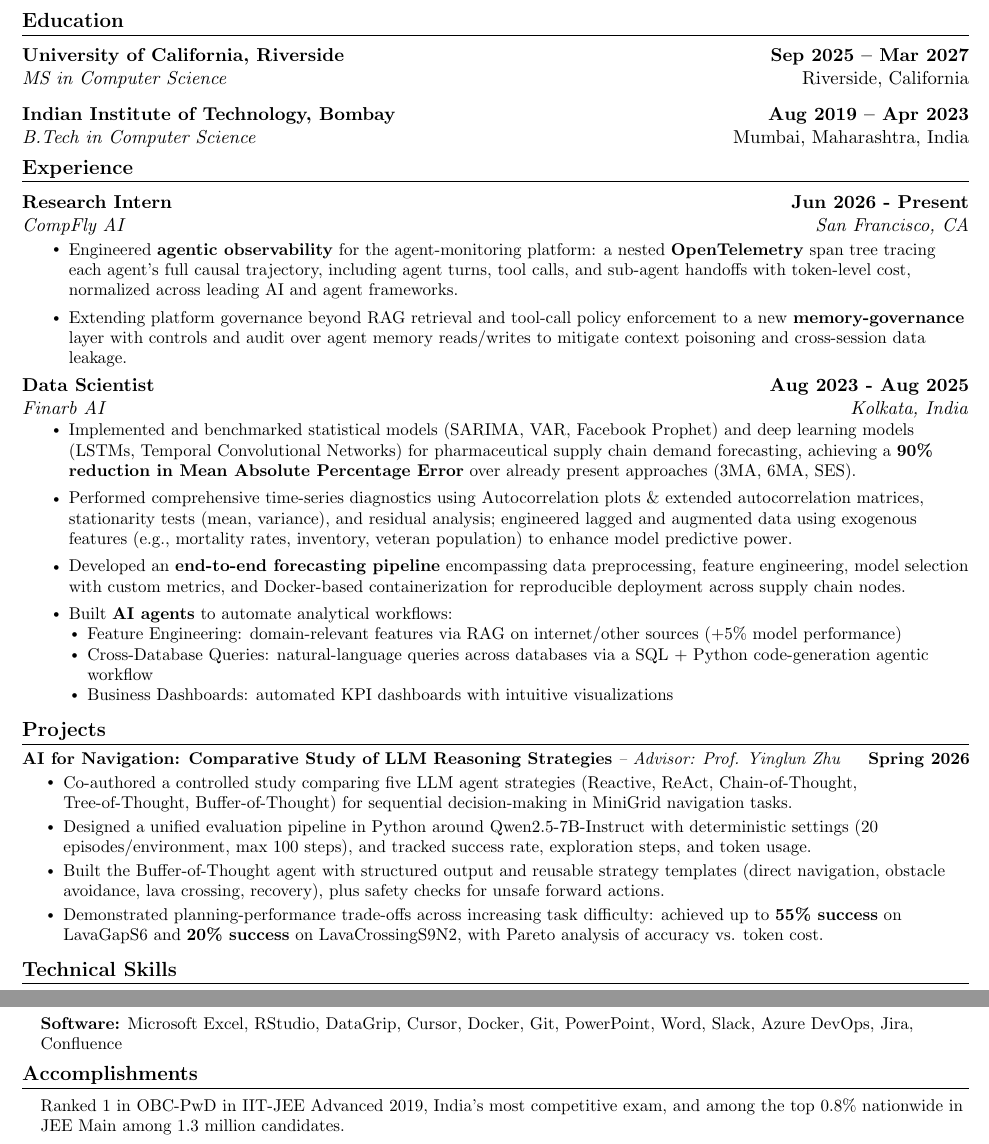
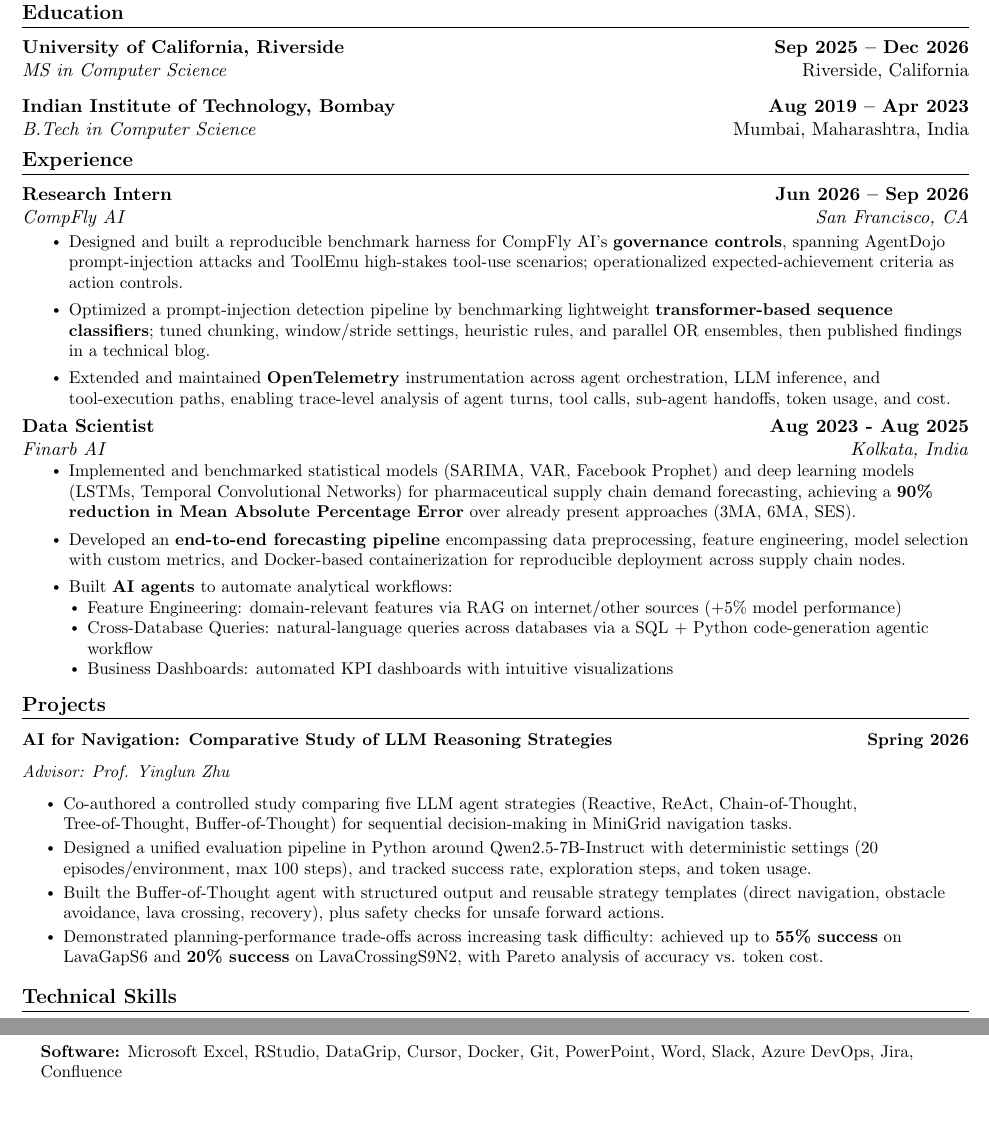
Before and after one commit to Vedant2100/resume, a LaTeX document (main.tex): two parts of the page, joined at a grey line, cut so that both start at the same text, the shorter picture padded with empty space. Compiled offline with pdfLaTeX.

Commit message:
Updates from Overleaf

```diff
--- a/main.tex
+++ b/main.tex
@@ -104,7 +104,7 @@
 
 \newcommand{\resumeProjectHeading}[2]{
     \item
-    \begin{tabular*}{1.001\textwidth}{l@{\extracolsep{\fill}}r}
+    \begin{tabular*}{1.0\textwidth}{l@{\extracolsep{\fill}}r}
       \small#1 & \textbf{\small #2}\\
     \end{tabular*}\vspace{-7pt}
 }
@@ -137,7 +137,7 @@
 %-----------EDUCATION-----------
 \section{Education}
 \noindent\begin{tabular*}{\textwidth}{@{\extracolsep{\fill}} l r}
-  \textbf{University of California, Riverside} & \textbf{Sep 2025 -- Mar 2027} \\
+  \textbf{University of California, Riverside} & \textbf{Sep 2025 -- Dec 2026} \\
   \textit{MS in Computer Science} & Riverside, California \\
 \end{tabular*}
 
@@ -152,13 +152,15 @@
 %-----------EXPERIENCE-----------
 \section{Experience}
 \noindent\begin{tabular*}{\textwidth}{@{\extracolsep{\fill}} l r}
-  \textbf{Research Intern} & \textbf{Jun 2026 - Present} \\
+  \textbf{Research Intern} & \textbf{Jun 2026 -- Sep 2026} \\
   \textit{CompFly AI} & \textit{San Francisco, CA} \\
 \end{tabular*}\vspace{-7pt}
 \resumeItemListStart
-\resumeItem{Engineered \textbf{agentic observability} for the agent-monitoring platform: a nested \textbf{OpenTelemetry} span tree tracing each agent's full causal trajectory, including agent turns, tool calls, and sub-agent handoffs with token-level cost, normalized across leading AI and agent frameworks.}
+\resumeItem{Designed and built a reproducible benchmark harness for CompFly AI's \textbf{governance controls}, spanning AgentDojo prompt-injection attacks and ToolEmu high-stakes tool-use scenarios; operationalized expected-achievement criteria as action controls.}
 \vspace{-3pt}
-\resumeItem{Extending platform governance beyond RAG retrieval and tool-call policy enforcement to a new \textbf{memory-governance} layer with controls and audit over agent memory reads/writes to mitigate context poisoning and cross-session data leakage.}
+\resumeItem{Optimized a prompt-injection detection pipeline by benchmarking lightweight \textbf{transformer-based sequence classifiers}; tuned chunking, window/stride settings, heuristic rules, and parallel OR ensembles, then published findings in a technical blog.}
+\vspace{-3pt}
+\resumeItem{Extended and maintained \textbf{OpenTelemetry} instrumentation across agent orchestration, LLM inference, and tool-execution paths, enabling trace-level analysis of agent turns, tool calls, sub-agent handoffs, token usage, and cost.}
 \resumeItemListEnd
 \vspace{2pt}
 \noindent\begin{tabular*}{\textwidth}{@{\extracolsep{\fill}} l r}
@@ -169,8 +171,6 @@
 \vspace{-5pt}
 \resumeItemListStart
 \resumeItem{Implemented and benchmarked statistical models (SARIMA, VAR, Facebook Prophet) and deep learning models (LSTMs, Temporal Convolutional Networks) for pharmaceutical supply chain demand forecasting, achieving a \textbf{90\% reduction in Mean Absolute Percentage Error} over already present approaches (3MA, 6MA, SES).}
-\vspace{-3pt}
-\resumeItem{Performed comprehensive time-series diagnostics using Autocorrelation plots \& extended autocorrelation matrices, stationarity tests (mean, variance), and residual analysis; engineered lagged and augmented data using exogenous features (e.g., mortality rates, inventory, veteran population) to enhance model predictive power.}
 \vspace{-3pt}
 \resumeItem{Developed an \textbf{end-to-end forecasting pipeline} encompassing data preprocessing, feature engineering, model selection with custom metrics, and Docker-based containerization for reproducible deployment across supply chain nodes.}
     \vspace{-3pt}
@@ -186,10 +186,10 @@
 \vspace{-5pt}
 %-----------PROJECTS-----------
 \section{Projects}
-\vspace{-8pt}
 \resumeSubHeadingListStart
   \resumeProjectHeading
-      {\textbf{AI for Navigation: Comparative Study of LLM Reasoning Strategies} \textit{-- Advisor: Prof. Yinglun Zhu}}{Spring 2026}
+      {\textbf{AI for Navigation: Comparative Study of LLM Reasoning Strategies}}{Spring 2026}
+      \par\vspace{-6pt}{\small\textit{Advisor: Prof. Yinglun Zhu}}\par\vspace{-5pt}
       \resumeItemListStart
         \resumeItem{Co-authored a controlled study comparing five LLM agent strategies (Reactive, ReAct, Chain-of-Thought, Tree-of-Thought, Buffer-of-Thought) for sequential decision-making in MiniGrid navigation tasks.}
         \resumeItem{Designed a unified evaluation pipeline in Python around Qwen2.5-7B-Instruct with deterministic settings (20 episodes/environment, max 100 steps), and tracked success rate, exploration steps, and token usage.}
@@ -211,9 +211,9 @@
 \vspace{-5pt}
 \vspace{-10pt}
 %-----------ACCOMPLISHMENTS-----------
-\section*{Accomplishments}
-\begin{itemize}[leftmargin=0.15in, label={}]
-\small {\item Ranked 1 in OBC-PwD in IIT-JEE Advanced 2019, India's most competitive exam, and among the top 0.8\% nationwide in JEE Main among 1.3 million candidates.}
+% \section*{Accomplishments}
+% \begin{itemize}[leftmargin=0.15in, label={}]
+% \small {\item Ranked 1 in OBC-PwD in IIT-JEE Advanced 2019, India's most competitive exam, and among the top 0.8\% nationwide in JEE Main among 1.3 million candidates.}
     % \item Received Late Kalpana Chawla Best Student award’ by Shivaji Science Junior College for
 % throughout Higher Secondary Education. \hfill \textit{2017-19}
 %     \item Secured International Rank 160 in International Mathematics Olympiad conducted by the Science Olympiad Foundation \hfill \textit{2015}
```
